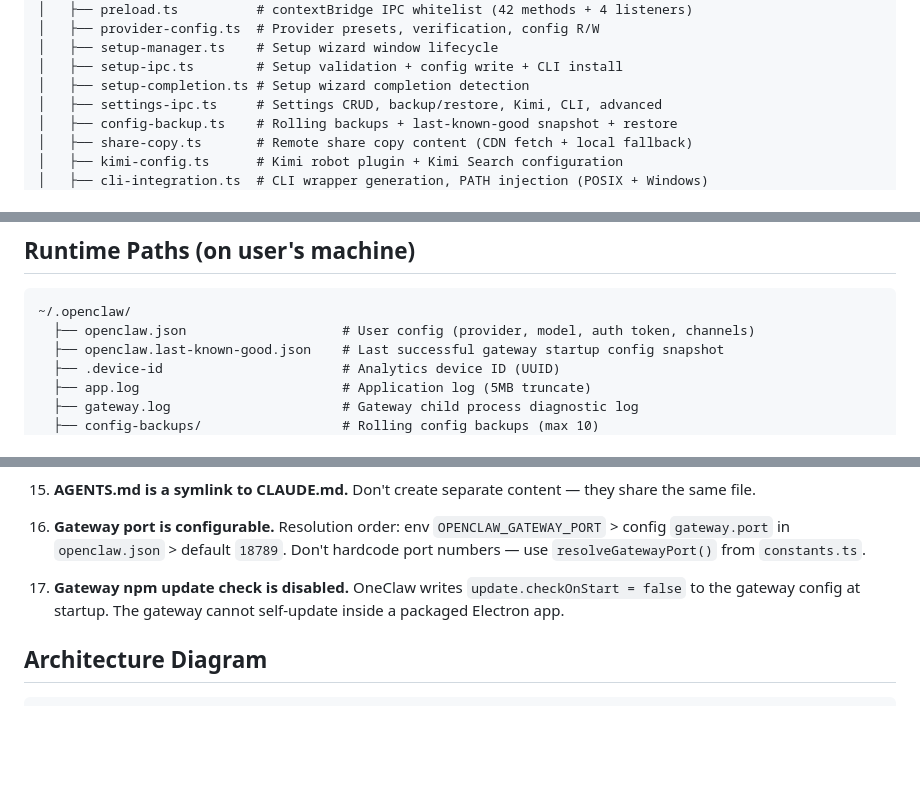
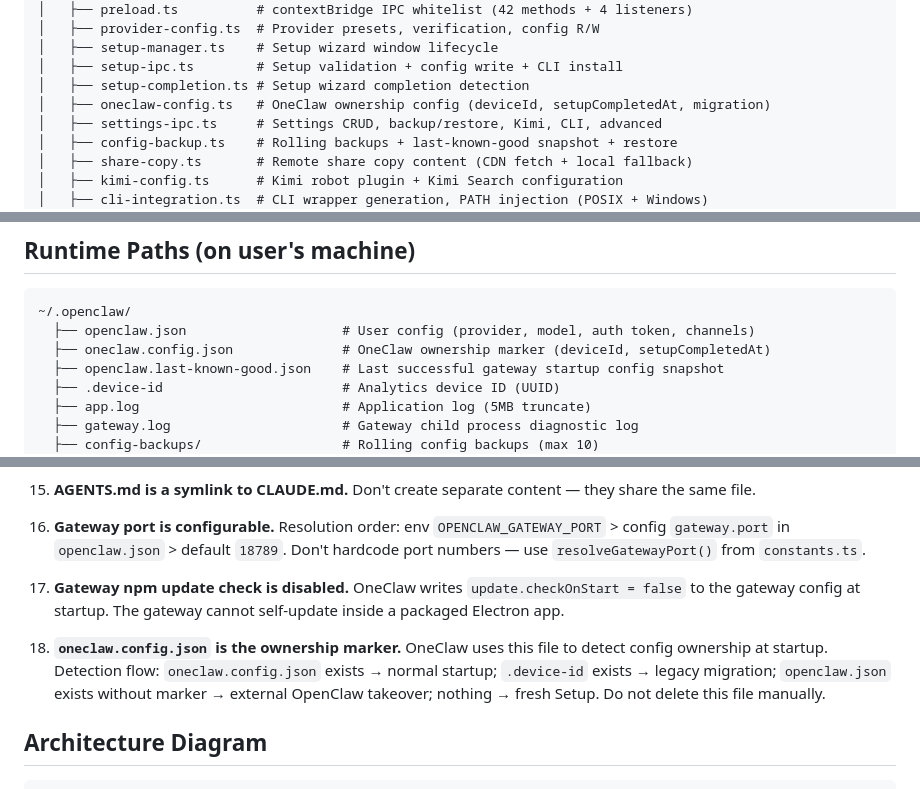
Before and after one commit to oneclaw/oneclaw, a Markdown page: CLAUDE.md, 3 parts joined by grey strips. Drawn GitHub-style; blank space fills up the shorter version.

Commit message:
docs: document oneclaw.config.json ownership marker
Co-Authored-By: Claude Opus 4.6 <noreply@anthropic.com>

````diff
--- a/CLAUDE.md
+++ b/CLAUDE.md
@@ -44,6 +44,7 @@ oneclaw/
 │   ├── setup-manager.ts    # Setup wizard window lifecycle
 │   ├── setup-ipc.ts        # Setup validation + config write + CLI install
 │   ├── setup-completion.ts # Setup wizard completion detection
+│   ├── oneclaw-config.ts   # OneClaw ownership config (deviceId, setupCompletedAt, migration)
 │   ├── settings-ipc.ts     # Settings CRUD, backup/restore, Kimi, CLI, advanced
 │   ├── config-backup.ts    # Rolling backups + last-known-good snapshot + restore
 │   ├── share-copy.ts       # Remote share copy content (CDN fetch + local fallback)
@@ -297,6 +298,7 @@ Electron 40 defaults to sandbox mode. 42 IPC methods + 4 event listeners are exp
 ```
 ~/.openclaw/
   ├── openclaw.json                    # User config (provider, model, auth token, channels)
+  ├── oneclaw.config.json              # OneClaw ownership marker (deviceId, setupCompletedAt)
   ├── openclaw.last-known-good.json    # Last successful gateway startup config snapshot
   ├── .device-id                       # Analytics device ID (UUID)
   ├── app.log                          # Application log (5MB truncate)
@@ -355,6 +357,8 @@ Electron 40 defaults to sandbox mode. 42 IPC methods + 4 event listeners are exp
 
 17. **Gateway npm update check is disabled.** OneClaw writes `update.checkOnStart = false` to the gateway config at startup. The gateway cannot self-update inside a packaged Electron app.
 
+18. **`oneclaw.config.json` is the ownership marker.** OneClaw uses this file to detect config ownership at startup. Detection flow: `oneclaw.config.json` exists → normal startup; `.device-id` exists → legacy migration; `openclaw.json` exists without marker → external OpenClaw takeover; nothing → fresh Setup. Do not delete this file manually.
+
 ## Architecture Diagram
 
 ```
````
